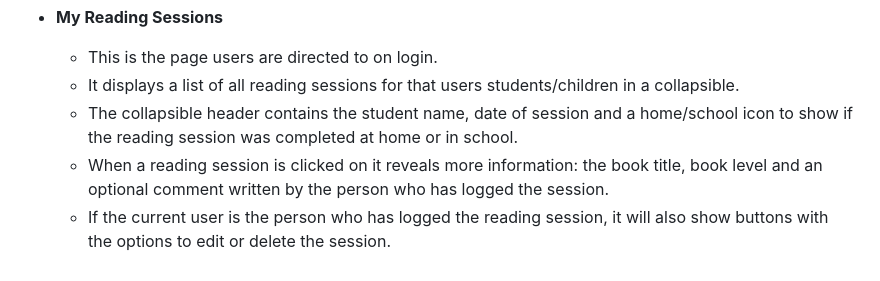
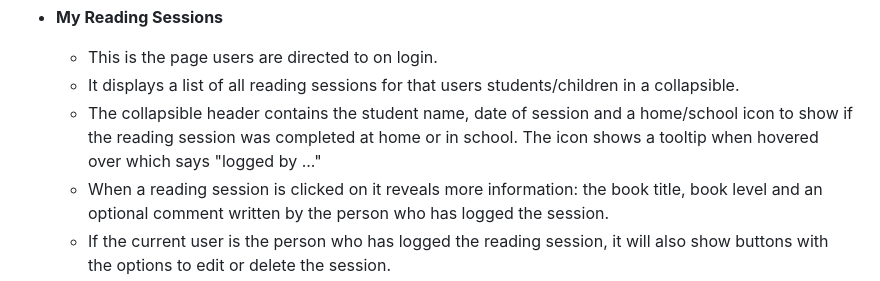
Before and after one commit to laurabolwell/lit-track, a Markdown page: README.md, the part around the change. Drawn GitHub-style.

Commit message:
Add tooltip to features

```diff
--- a/README.md
+++ b/README.md
@@ -153,7 +153,7 @@ To follow best practice, wireframes were developed for mobile, tablet, and deskt
 
     - This is the page users are directed to on login.
     - It displays a list of all reading sessions for that users students/children in a collapsible.
-    - The collapsible header contains the student name, date of session and a home/school icon to show if the reading session was completed at home or in school.
+    - The collapsible header contains the student name, date of session and a home/school icon to show if the reading session was completed at home or in school. The icon shows a tooltip when hovered over which says "logged by ..."
     - When a reading session is clicked on it reveals more information: the book title, book level and an optional comment written by the person who has logged the session.
     - If the current user is the person who has logged the reading session, it will also show buttons with the options to edit or delete the session.
 
```
